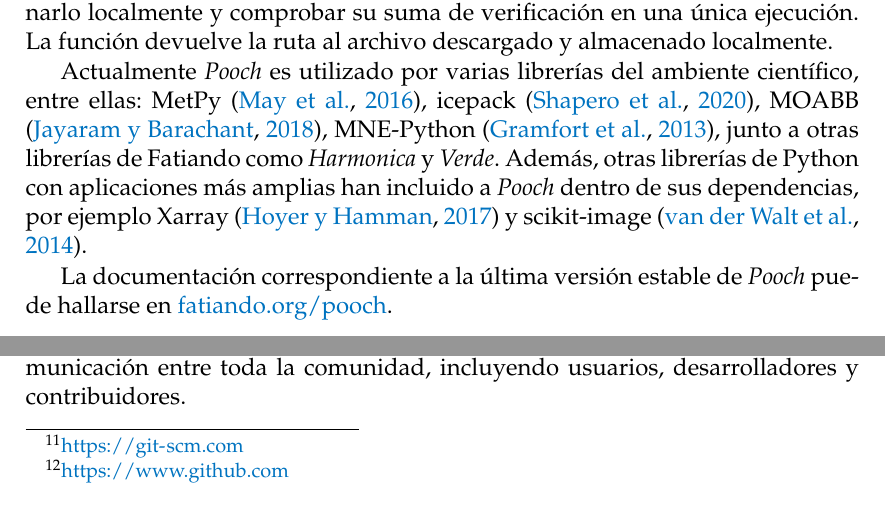
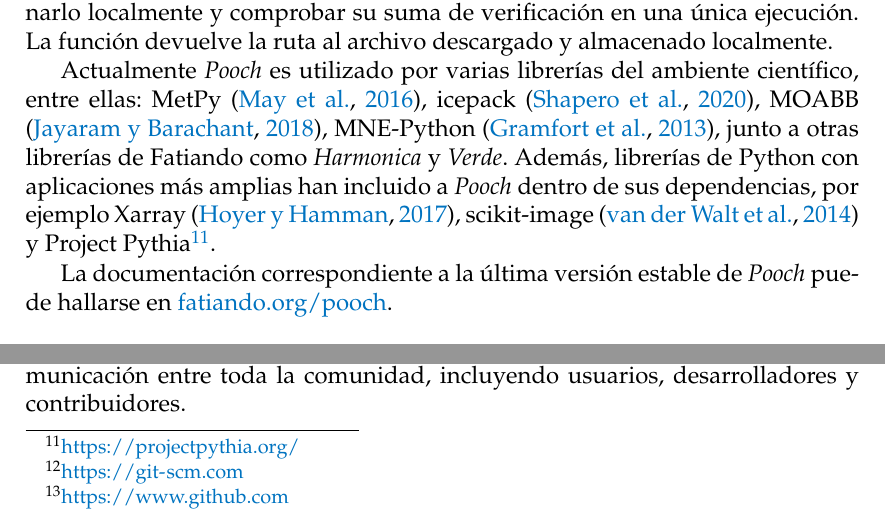
Before and after one commit to santisoler/phd-thesis, a LaTeX thesis (thesis/thesis.tex, which reads thesis/chapters/fatiando.tex): two parts of page 112 of 137, joined at a grey line, cut so that both start at the same text. Compiled offline with pdfLaTeX.

Commit message:
Add Project Pythia to the ones that use pooch

```diff
--- a/thesis/chapters/fatiando.tex
+++ b/thesis/chapters/fatiando.tex
@@ -612,9 +612,10 @@
 científico, entre ellas: MetPy \citep{metpy}, icepack \citep{icepack}, MOABB
 \citep{moabb}, MNE-Python \citep{mnepython}, junto a otras librerías de
 Fatiando como \emph{Harmonica} y \emph{Verde}.
-Además, otras librerías de Python con aplicaciones más amplias han incluido
+Además, librerías de Python con aplicaciones más amplias han incluido
 a \emph{Pooch} dentro de sus dependencias, por ejemplo Xarray
-\citep{xarray2017} y scikit-image \citep{skimage}.
+\citep{xarray2017}, scikit-image \citep{skimage} y Project
+Pythia\footnote{\url{https://projectpythia.org/}}.
 
 La documentación correspondiente a la última versión estable de \emph{Pooch}
 puede hallarse en \href{https://www.fatiando.org/pooch}{fatiando.org/pooch}.
```
